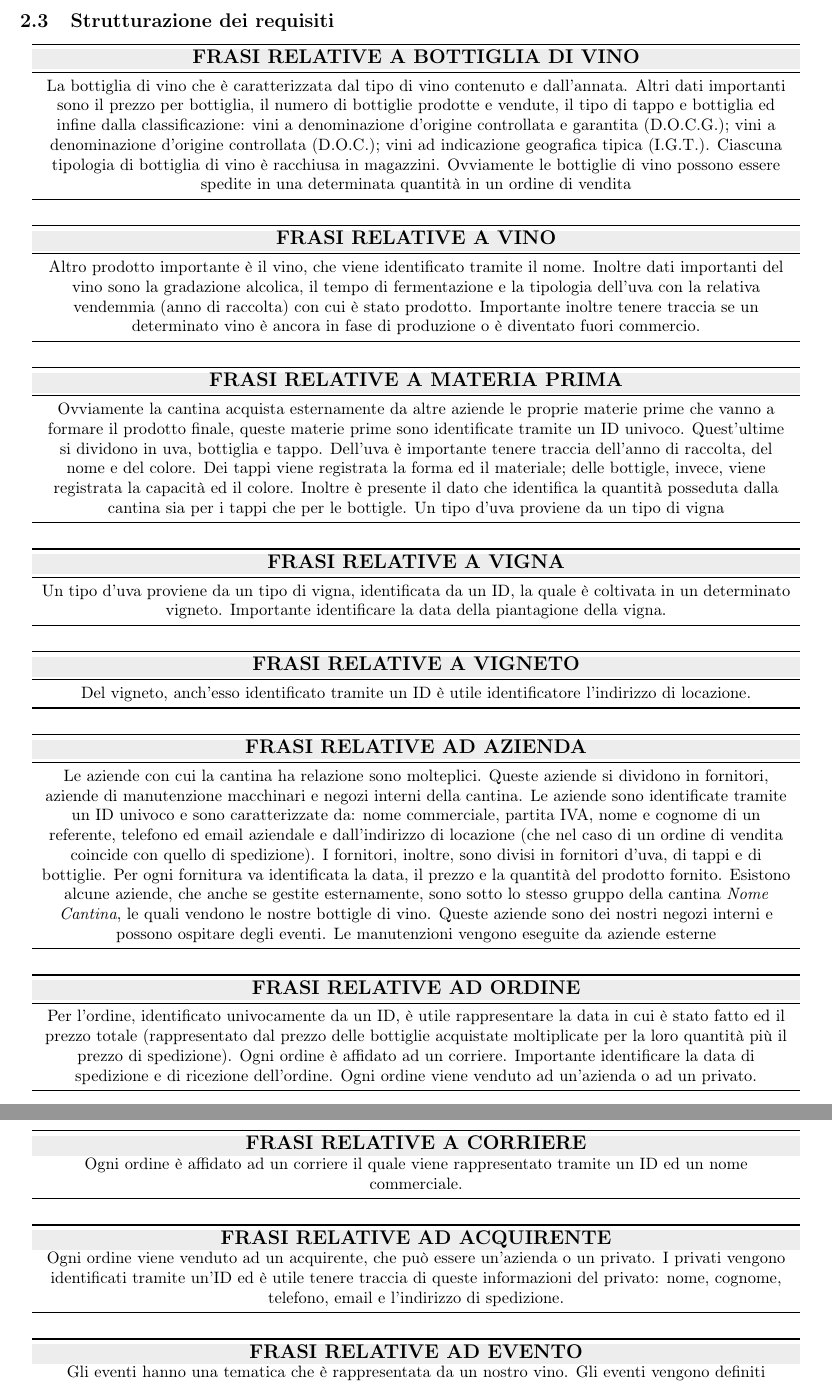
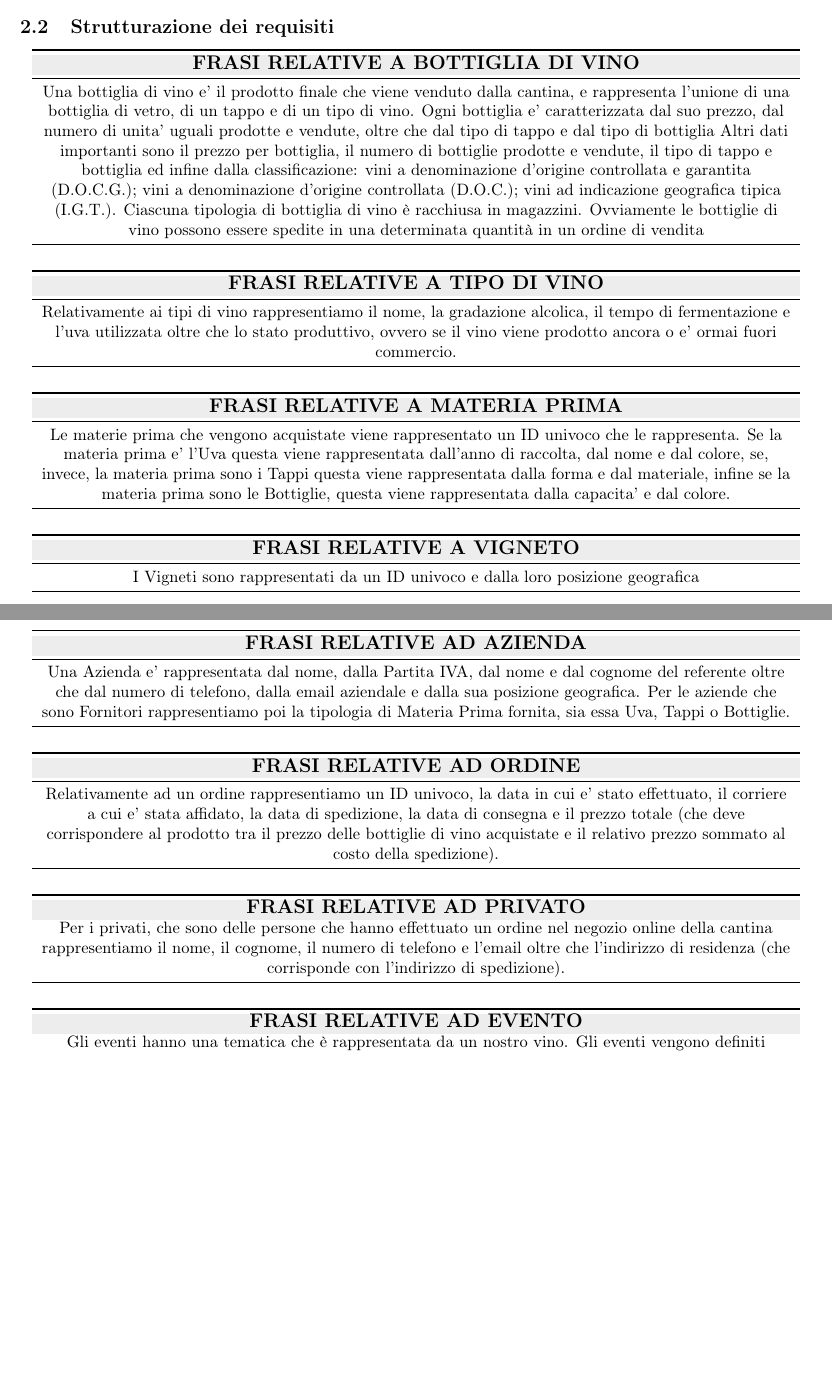
Before and after one commit to nicomanto/Oenology, a LaTeX document (main.tex, which reads src/analisiRequisiti/strutturazione_requisiti.tex): two parts of pages 3 and 4 of 14 before the commit and two parts of pages 2 and 3 of 13 after it, joined at a grey line, cut so that both start at the same text, the shorter picture padded with empty space. Compiled offline with pdfLaTeX.

Commit message:
Edited most sentences in strutturazione requisiti

```diff
--- a/main.tex
+++ b/main.tex
@@ -7,6 +7,7 @@
 \usepackage{array}
 %\usepackage[compact]{titlesec}
 \usepackage[margin=0.8in, includefoot]{geometry}
+\usepackage{longtable}
 
 \newcolumntype{P}[1]{>{\centering\arraybackslash}p{#1}}
 %\titleformat{\chapter}[display]{\bfseries}{}{-30pt}{\Huge}
--- a/src/analisiRequisiti/strutturazione_requisiti.tex
+++ b/src/analisiRequisiti/strutturazione_requisiti.tex
@@ -3,7 +3,8 @@
 		\toprule
 		\rowcolor[rgb]{.929, .929, .929} \textbf {\large {FRASI RELATIVE A BOTTIGLIA DI VINO}} \\
 		\midrule
-		La bottiglia di vino che è caratterizzata dal tipo di vino contenuto e dall'annata. Altri dati importanti sono il prezzo per bottiglia, il numero di bottiglie prodotte e vendute, il tipo di tappo e bottiglia ed infine dalla classificazione: vini a denominazione d'origine controllata e garantita (D.O.C.G.); vini a denominazione d'origine controllata (D.O.C.); vini ad indicazione geografica tipica (I.G.T.). Ciascuna tipologia di bottiglia di vino è racchiusa in magazzini. Ovviamente le bottiglie di vino possono essere spedite in una determinata quantità in un ordine di vendita\\
+		Una bottiglia di vino e' il prodotto finale che viene venduto dalla cantina, e rappresenta l'unione di una bottiglia di vetro, di un tappo e di un tipo di vino. Ogni bottiglia e' caratterizzata dal suo prezzo, dal numero di unita' uguali prodotte e vendute, oltre che dal tipo di tappo e dal tipo di bottiglia
+		Altri dati importanti sono il prezzo per bottiglia, il numero di bottiglie prodotte e vendute, il tipo di tappo e bottiglia ed infine dalla classificazione: vini a denominazione d'origine controllata e garantita (D.O.C.G.); vini a denominazione d'origine controllata (D.O.C.); vini ad indicazione geografica tipica (I.G.T.). Ciascuna tipologia di bottiglia di vino è racchiusa in magazzini. Ovviamente le bottiglie di vino possono essere spedite in una determinata quantità in un ordine di vendita\\
 		\bottomrule
 	\end{tabular}
 
@@ -11,9 +12,9 @@
 
 	\begin{tabular}{P{16cm}}
 		\toprule
-		\rowcolor[rgb]{.929, .929, .929} \textbf {\large {FRASI RELATIVE A VINO}} \\
+		\rowcolor[rgb]{.929, .929, .929} \textbf {\large {FRASI RELATIVE A TIPO DI VINO}} \\
 		\midrule
-		Altro prodotto importante è il vino, che viene identificato tramite il nome. Inoltre dati importanti del vino sono la gradazione alcolica, il tempo di fermentazione e la tipologia dell'uva con la relativa vendemmia (anno di raccolta) con cui è stato prodotto. Importante inoltre tenere traccia se un determinato vino è ancora in fase di produzione o è diventato fuori commercio.\\
+		Relativamente ai tipi di vino rappresentiamo il nome, la gradazione alcolica, il tempo di fermentazione e l'uva utilizzata oltre che lo stato produttivo, ovvero se il vino viene prodotto ancora o e' ormai fuori commercio. \\
 		\bottomrule
 	\end{tabular}
 
@@ -23,17 +24,7 @@
 		\toprule
 		\rowcolor[rgb]{.929, .929, .929} \textbf {\large {FRASI RELATIVE A MATERIA PRIMA}} \\
 		\midrule
-		Ovviamente la cantina acquista esternamente da altre aziende le proprie materie prime che vanno a formare il prodotto finale, queste materie prime sono identificate tramite un ID univoco. Quest'ultime si dividono in uva, bottiglia e tappo. Dell'uva è importante tenere traccia dell'anno di raccolta, del nome e del colore. Dei tappi viene registrata la forma ed il materiale; delle bottigle, invece, viene registrata la capacità ed il colore. Inoltre è presente il dato che identifica la quantità posseduta dalla cantina sia per i tappi che per le bottigle. Un tipo d'uva proviene da un tipo di vigna\\
-		\bottomrule
-	\end{tabular}
-
-	\vspace{0.5cm}
-
-	\begin{tabular}{P{16cm}}
-		\toprule
-		\rowcolor[rgb]{.929, .929, .929} \textbf {\large {FRASI RELATIVE A VIGNA}} \\
-		\midrule
-		Un tipo d'uva proviene da un tipo di vigna, identificata da un ID, la quale è coltivata in un determinato vigneto. Importante identificare la data della piantagione della vigna.\\
+		Le materie prima che vengono acquistate viene rappresentato un ID univoco che le rappresenta. Se la materia prima e' l'Uva questa viene rappresentata dall'anno di raccolta, dal nome e dal colore, se, invece, la materia prima sono i Tappi questa viene rappresentata dalla forma e dal materiale, infine se la materia prima sono le Bottiglie, questa viene rappresentata dalla capacita' e dal colore.\\
 		\bottomrule
 	\end{tabular}
 
@@ -43,7 +34,7 @@
 		\toprule
 		\rowcolor[rgb]{.929, .929, .929} \textbf {\large {FRASI RELATIVE A VIGNETO}} \\
 		\midrule
-		Del vigneto, anch'esso identificato tramite un ID è utile identificatore l'indirizzo di locazione.\\
+		I Vigneti sono rappresentati da un ID univoco e dalla loro posizione geografica\\
 		\bottomrule
 	\end{tabular}
 
@@ -53,9 +44,8 @@
 		\toprule
 		\rowcolor[rgb]{.929, .929, .929} \textbf {\large {FRASI RELATIVE AD AZIENDA}} \\
 		\midrule
-		Le aziende con cui la cantina ha relazione sono molteplici. Queste aziende si dividono in fornitori, aziende di manutenzione macchinari e negozi interni della cantina. Le aziende sono identificate tramite un ID univoco e sono caratterizzate da: nome commerciale, partita IVA, nome e cognome di un referente, telefono ed email aziendale e dall'indirizzo di locazione (che nel caso di un ordine di vendita coincide con quello di spedizione). I fornitori, inoltre, sono divisi in fornitori d'uva, di tappi e di bottiglie. Per ogni fornitura va identificata la data, il prezzo e la quantità del prodotto fornito.
-		Esistono alcune aziende, che anche se gestite esternamente, sono sotto lo stesso gruppo della cantina \emph{Nome Cantina}, le quali vendono le nostre bottigle di vino.
-		Queste aziende sono dei nostri negozi interni e possono ospitare degli eventi. Le manutenzioni vengono eseguite da aziende esterne\\
+
+		Una Azienda e' rappresentata dal nome, dalla Partita IVA, dal nome e dal cognome del referente oltre che dal numero di telefono, dalla email aziendale e dalla sua posizione geografica. Per le aziende che sono Fornitori rappresentiamo poi la tipologia di Materia Prima fornita, sia essa Uva, Tappi o Bottiglie.\\
 		\bottomrule
 	\end{tabular}
 
@@ -65,7 +55,7 @@
 		\toprule
 		\rowcolor[rgb]{.929, .929, .929} \textbf {\large {FRASI RELATIVE AD ORDINE}} \\
 		\midrule
-		Per l'ordine, identificato univocamente da un ID, è utile rappresentare la data in cui è stato fatto ed il prezzo totale (rappresentato dal prezzo delle bottiglie acquistate moltiplicate per la loro quantità più il prezzo di spedizione). Ogni ordine è affidato ad un corriere. Importante identificare la data  di spedizione e di ricezione dell'ordine. Ogni ordine viene venduto ad un'azienda o ad un privato.\\
+		Relativamente ad un ordine rappresentiamo un ID univoco, la data in cui e' stato effettuato, il corriere a cui e' stata affidato, la data di spedizione, la data di consegna e il prezzo totale (che deve corrispondere al prodotto tra il prezzo delle bottiglie di vino acquistate e il relativo prezzo sommato al costo della spedizione).\\
 		\bottomrule
 	\end{tabular}
 
@@ -73,17 +63,8 @@
 
 	\begin{tabular}{P{16cm}}
 		\toprule
-		\rowcolor[rgb]{.929, .929, .929} \textbf {\large {FRASI RELATIVE A CORRIERE}} \\
-		Ogni ordine è affidato ad un corriere il quale viene rappresentato tramite un ID ed un nome commerciale.\\
-		\bottomrule
-	\end{tabular}
-
-	\vspace{0.5cm}
-
-	\begin{tabular}{P{16cm}}
-		\toprule
-		\rowcolor[rgb]{.929, .929, .929} \textbf {\large {FRASI RELATIVE AD ACQUIRENTE}} \\
-		Ogni ordine viene venduto ad un acquirente, che può essere un'azienda o un privato. I privati vengono identificati tramite un'ID ed è utile tenere traccia di queste informazioni del privato: nome, cognome, telefono, email e l'indirizzo di spedizione.\\
+		\rowcolor[rgb]{.929, .929, .929} \textbf {\large {FRASI RELATIVE AD PRIVATO}} \\
+		Per i privati, che sono delle persone che hanno effettuato un ordine nel negozio online della cantina rappresentiamo il nome, il cognome, il numero di telefono e l'email oltre che l'indirizzo di residenza (che corrisponde con l'indirizzo di spedizione).\\
 		\bottomrule
 	\end{tabular}
 
```
Also changed, not shown: src/analisiRequisiti/_main.tex (+6 -14 lines), src/analisiRequisiti/considerazioni.tex (deleted, +0 -1 lines), src/analisiRequisiti/glossario_termini.tex (+5 -2 lines).
